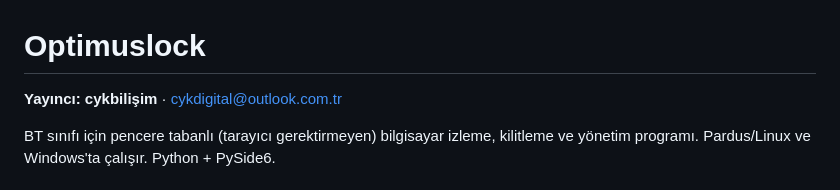
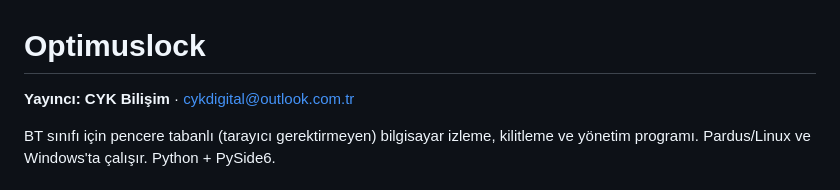
Before and after one commit to yigitkutlu2015/optimuslock, a Markdown page: README.md, the part around the change. Drawn GitHub-style.

```diff
--- a/README.md
+++ b/README.md
@@ -1,5 +1,5 @@
 # Optimuslock
-**Yayıncı: cykbilişim** · cykdigital@outlook.com.tr
+**Yayıncı: CYK Bilişim** · cykdigital@outlook.com.tr
 
 BT sınıfı için pencere tabanlı (tarayıcı gerektirmeyen) bilgisayar izleme, kilitleme ve yönetim programı.
 Pardus/Linux ve Windows'ta çalışır. Python + PySide6.
```
